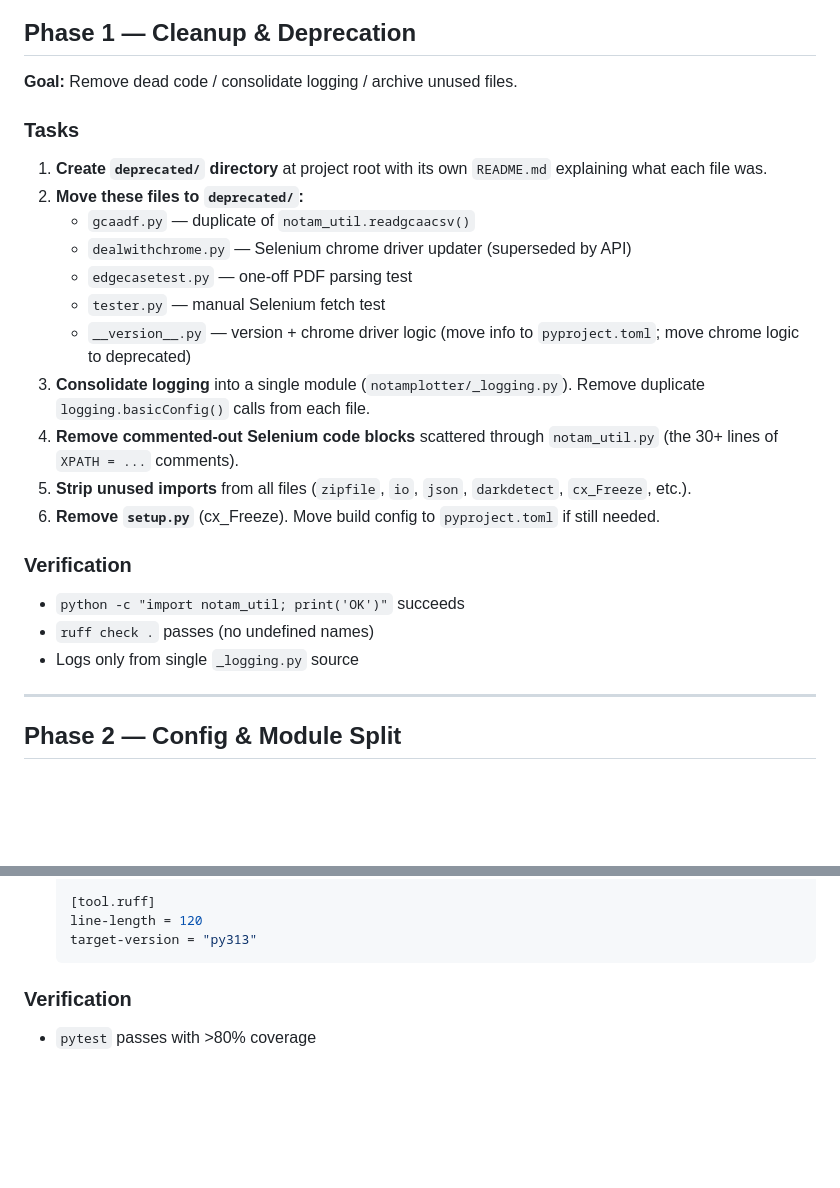
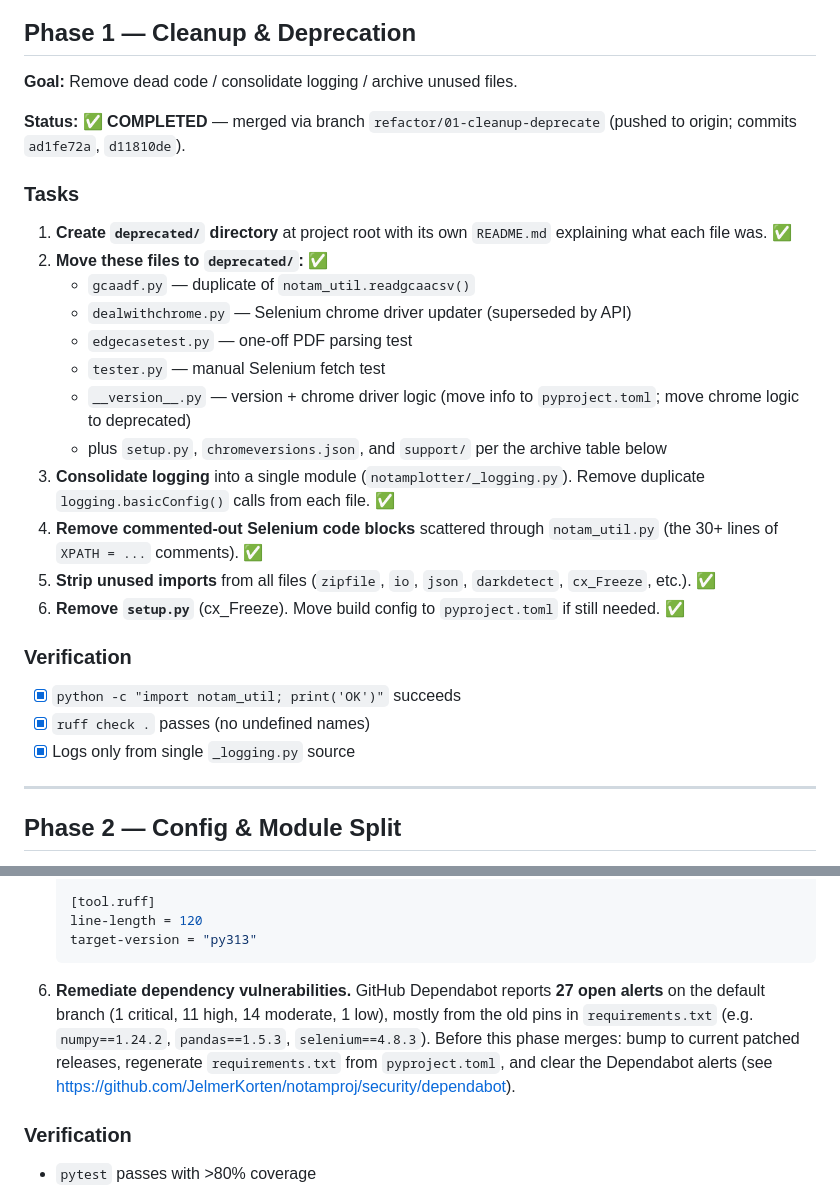
Before and after one commit to JelmerKorten/notamproj, a Markdown page: AGENT_PLAN.md, 2 parts joined by grey strips. Drawn GitHub-style; blank space fills up the shorter version.

Commit message:
Mark Phase 1 complete, log dependency vulnerabilities under Phase 5

````diff
--- a/AGENT_PLAN.md
+++ b/AGENT_PLAN.md
@@ -40,25 +40,28 @@ Work one branch at a time. No merging without review.
 
 **Goal:** Remove dead code / consolidate logging / archive unused files.
 
+**Status: ✅ COMPLETED** — merged via branch `refactor/01-cleanup-deprecate` (pushed to origin; commits `ad1fe72a`, `d11810de`).
+
 ### Tasks
 
-1. **Create `deprecated/` directory** at project root with its own `README.md` explaining what each file was.
-2. **Move these files to `deprecated/`:**
+1. **Create `deprecated/` directory** at project root with its own `README.md` explaining what each file was. ✅
+2. **Move these files to `deprecated/`:** ✅
    - `gcaadf.py` — duplicate of `notam_util.readgcaacsv()`
    - `dealwithchrome.py` — Selenium chrome driver updater (superseded by API)
    - `edgecasetest.py` — one-off PDF parsing test
    - `tester.py` — manual Selenium fetch test
    - `__version__.py` — version + chrome driver logic (move info to `pyproject.toml`; move chrome logic to deprecated)
-3. **Consolidate logging** into a single module (`notamplotter/_logging.py`). Remove duplicate `logging.basicConfig()` calls from each file.
-4. **Remove commented-out Selenium code blocks** scattered through `notam_util.py` (the 30+ lines of `XPATH = ...` comments).
-5. **Strip unused imports** from all files (`zipfile`, `io`, `json`, `darkdetect`, `cx_Freeze`, etc.).
-6. **Remove `setup.py`** (cx_Freeze). Move build config to `pyproject.toml` if still needed.
+   - plus `setup.py`, `chromeversions.json`, and `support/` per the archive table below
+3. **Consolidate logging** into a single module (`notamplotter/_logging.py`). Remove duplicate `logging.basicConfig()` calls from each file. ✅
+4. **Remove commented-out Selenium code blocks** scattered through `notam_util.py` (the 30+ lines of `XPATH = ...` comments). ✅
+5. **Strip unused imports** from all files (`zipfile`, `io`, `json`, `darkdetect`, `cx_Freeze`, etc.). ✅
+6. **Remove `setup.py`** (cx_Freeze). Move build config to `pyproject.toml` if still needed. ✅
 
 ### Verification
 
-- `python -c "import notam_util; print('OK')"` succeeds
-- `ruff check .` passes (no undefined names)
-- Logs only from single `_logging.py` source
+- [x] `python -c "import notam_util; print('OK')"` succeeds
+- [x] `ruff check .` passes (no undefined names)
+- [x] Logs only from single `_logging.py` source
 
 ---
 
@@ -245,6 +248,7 @@ jobs:
    line-length = 120
    target-version = "py313"
    ```
+6. **Remediate dependency vulnerabilities.** GitHub Dependabot reports **27 open alerts** on the default branch (1 critical, 11 high, 14 moderate, 1 low), mostly from the old pins in `requirements.txt` (e.g. `numpy==1.24.2`, `pandas==1.5.3`, `selenium==4.8.3`). Before this phase merges: bump to current patched releases, regenerate `requirements.txt` from `pyproject.toml`, and clear the Dependabot alerts (see https://github.com/JelmerKorten/notamproj/security/dependabot).
 
 ### Verification
 
````
